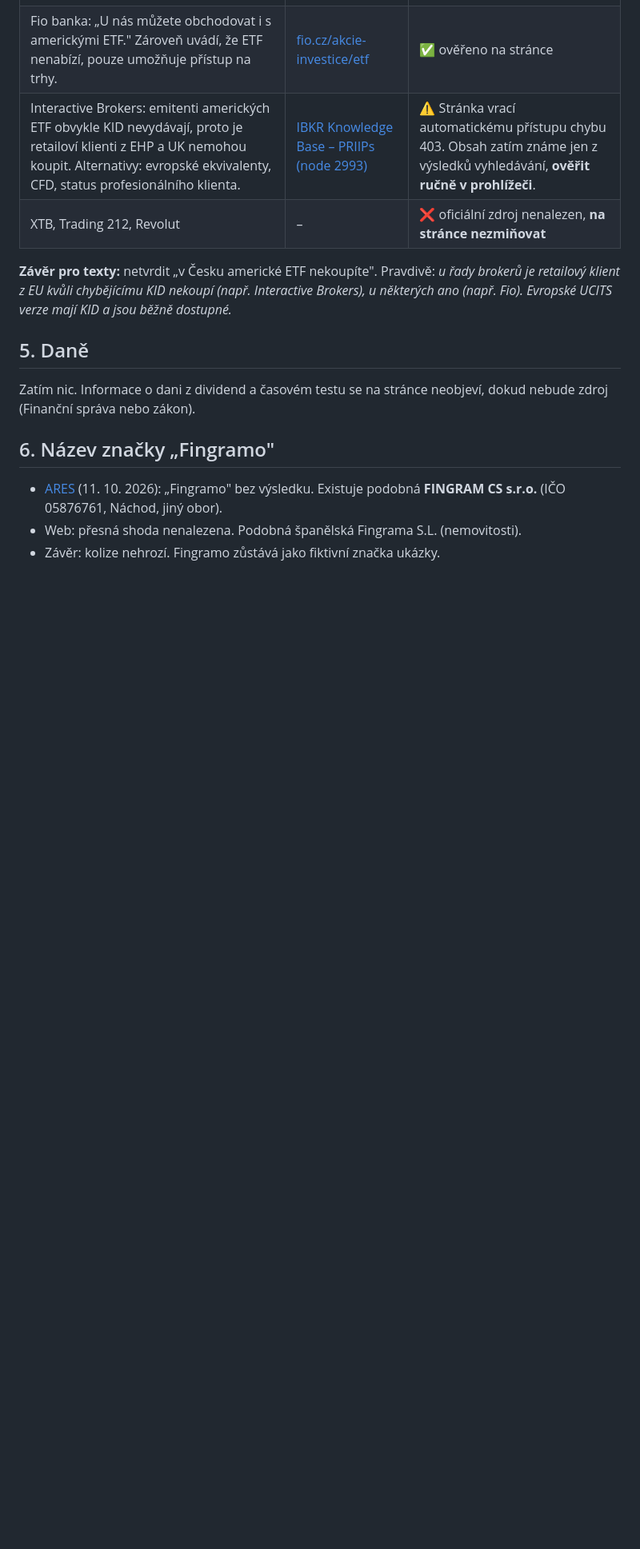
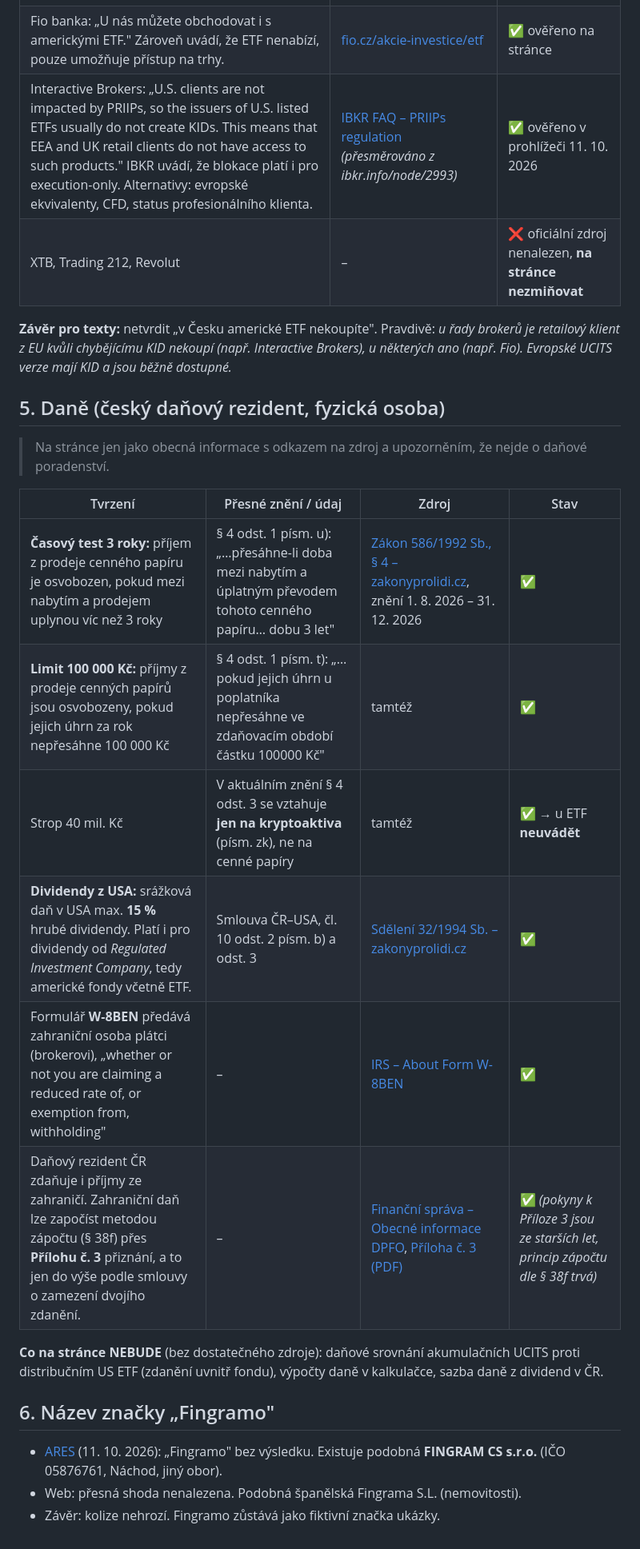
Before and after one commit to stoyka95/leadmagnet, a Markdown page: data/SOURCES.md, the part around one of its changes. Shown at 80% size. GitHub-like rendering; blank space fills up the shorter version.

```diff
--- a/data/SOURCES.md
+++ b/data/SOURCES.md
@@ -47,14 +51,25 @@ Poznámky:
 |---|---|---|
 | Nabízet produkt spadající pod PRIIPs bez KID je porušením nařízení. Distributor, který jen provádí pokyny klienta (bez nabídky a poradenství), ale povinnost dle čl. 13(1) nemá. | [ČNB – Otázky a odpovědi k PRIIPs (RS2018-12)](https://www.cnb.cz/cs/dohled-financni-trh/legislativni-zakladna/stanoviska-k-regulaci-financniho-trhu/RS2018-12) | ✅ ověřeno na stránce |
 | Fio banka: „U nás můžete obchodovat i s americkými ETF." Zároveň uvádí, že ETF nenabízí, pouze umožňuje přístup na trhy. | [fio.cz/akcie-investice/etf](https://www.fio.cz/akcie-investice/etf) | ✅ ověřeno na stránce |
-| Interactive Brokers: emitenti amerických ETF obvykle KID nevydávají, proto je retailoví klienti z EHP a UK nemohou koupit. Alternativy: evropské ekvivalenty, CFD, status profesionálního klienta. | [IBKR Knowledge Base – PRIIPs (node 2993)](https://www.ibkr.info/node/2993) | ⚠️ Stránka vrací automatickému přístupu chybu 403. Obsah zatím známe jen z výsledků vyhledávání, **ověřit ručně v prohlížeči**. |
+| Interactive Brokers: „U.S. clients are not impacted by PRIIPs, so the issuers of U.S. listed ETFs usually do not create KIDs. This means that EEA and UK retail clients do not have access to such products." IBKR uvádí, že blokace platí i pro execution-only. Alternativy: evropské ekvivalenty, CFD, status profesionálního klienta. | [IBKR FAQ – PRIIPs regulation](https://www.interactivebrokers.com/lib/cstools/faq/content/1136192471) *(přesměrováno z ibkr.info/node/2993)* | ✅ ověřeno v prohlížeči 11. 10. 2026 |
 | XTB, Trading 212, Revolut | – | ❌ oficiální zdroj nenalezen, **na stránce nezmiňovat** |
 
 **Závěr pro texty:** netvrdit „v Česku americké ETF nekoupíte". Pravdivě: *u řady brokerů je retailový klient z EU kvůli chybějícímu KID nekoupí (např. Interactive Brokers), u některých ano (např. Fio). Evropské UCITS verze mají KID a jsou běžně dostupné.*
 
-## 5. Daně
+## 5. Daně (český daňový rezident, fyzická osoba)
 
-Zatím nic. Informace o dani z dividend a časovém testu se na stránce neobjeví, dokud nebude zdroj (Finanční správa nebo zákon).
+> Na stránce jen jako obecná informace s odkazem na zdroj a upozorněním, že nejde o daňové poradenství.
+
+| Tvrzení | Přesné znění / údaj | Zdroj | Stav |
+|---|---|---|---|
+| **Časový test 3 roky:** příjem z prodeje cenného papíru je osvobozen, pokud mezi nabytím a prodejem uplynou víc než 3 roky | § 4 odst. 1 písm. u): „…přesáhne-li doba mezi nabytím a úplatným převodem tohoto cenného papíru… dobu 3 let" | [Zákon 586/1992 Sb., § 4 – zakonyprolidi.cz](https://www.zakonyprolidi.cz/cs/1992-586), znění 1. 8. 2026 – 31. 12. 2026 | ✅ |
+| **Limit 100 000 Kč:** příjmy z prodeje cenných papírů jsou osvobozeny, pokud jejich úhrn za rok nepřesáhne 100 000 Kč | § 4 odst. 1 písm. t): „…pokud jejich úhrn u poplatníka nepřesáhne ve zdaňovacím období částku 100000 Kč" | tamtéž | ✅ |
+| Strop 40 mil. Kč | V aktuálním znění § 4 odst. 3 se vztahuje **jen na kryptoaktiva** (písm. zk), ne na cenné papíry | tamtéž | ✅ → u ETF **neuvádět** |
+| **Dividendy z USA:** srážková daň v USA max. **15 %** hrubé dividendy. Platí i pro dividendy od *Regulated Investment Company*, tedy americké fondy včetně ETF. | Smlouva ČR–USA, čl. 10 odst. 2 písm. b) a odst. 3 | [Sdělení 32/1994 Sb. – zakonyprolidi.cz](https://www.zakonyprolidi.cz/cs/1994-32) | ✅ |
+| Formulář **W-8BEN** předává zahraniční osoba plátci (brokerovi), „whether or not you are claiming a reduced rate of, or exemption from, withholding" | – | [IRS – About Form W-8BEN](https://www.irs.gov/forms-pubs/about-form-w-8-ben) | ✅ |
+| Daňový rezident ČR zdaňuje i příjmy ze zahraničí. Zahraniční daň lze započíst metodou zápočtu (§ 38f) přes **Přílohu č. 3** přiznání, a to jen do výše podle smlouvy o zamezení dvojího zdanění. | – | [Finanční správa – Obecné informace DPFO](https://financnisprava.gov.cz/cs/dane/dane/dan-z-prijmu/fyzicke-osoby/obecne-informace), [Příloha č. 3 (PDF)](https://financnisprava.gov.cz/assets/cs/prilohy/fs-financni-sprava-cr/priloha-3-k_priznani-z-prijmu-FO.pdf) | ✅ *(pokyny k Příloze 3 jsou ze starších let, princip zápočtu dle § 38f trvá)* |
+
+**Co na stránce NEBUDE** (bez dostatečného zdroje): daňové srovnání akumulačních UCITS proti distribučním US ETF (zdanění uvnitř fondu), výpočty daně v kalkulačce, sazba daně z dividend v ČR.
 
 ## 6. Název značky „Fingramo"
 
```
Also changed, not shown: other parts of data/SOURCES.md (+15 -11 lines).
